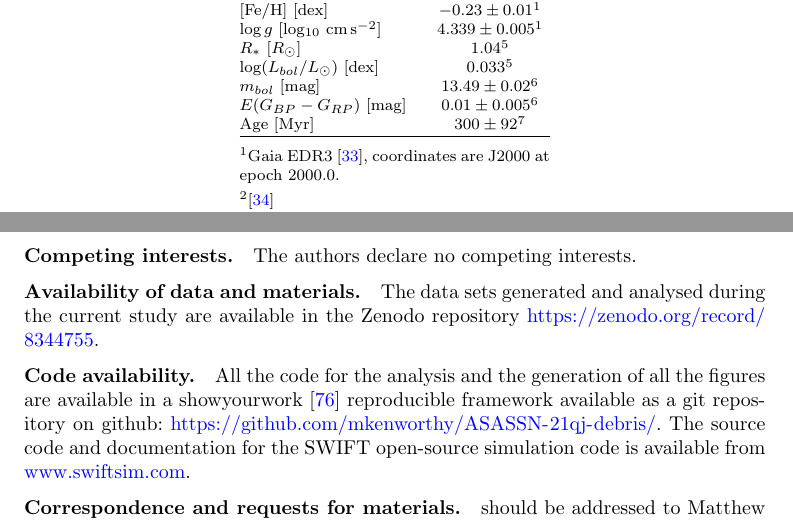
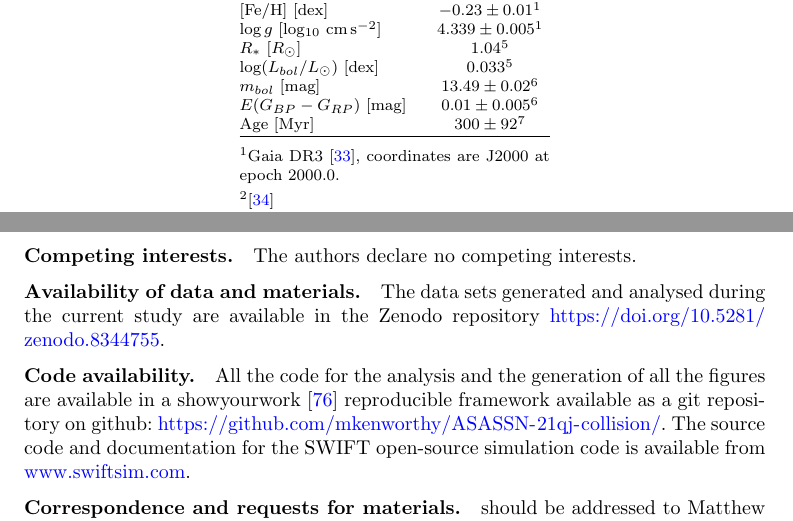
Before and after one commit to mkenworthy/ASASSN-21qj-collision, a LaTeX paper (src/tex/ms.tex): two parts of pages 11 and 23 of 30, joined at a grey line, cut so that both start at the same text. Compiled offline with pdfLaTeX; a LaTeX package or settings file that is missing is left out.

Commit message:
[showyourwork] overleaf sync

```diff
--- a/src/tex/ms.tex
+++ b/src/tex/ms.tex
@@ -504,7 +504,7 @@ Property                               & Value                    \\
 
         \hline
     \end{tabular}
-    \footnotetext[1]{Gaia EDR3 \cite{Brown21}, coordinates are J2000 at epoch 2000.0.}
+    \footnotetext[1]{Gaia DR3 \cite{Brown2023}, coordinates are J2000 at epoch 2000.0.}
     \footnotetext[2]{\cite{BailerJones21}}
     \footnotetext[3]{2MASS \cite{Cutri03}, $J$ is an upper limit and $H$ and $K_s$ are flagged as contaminated.}
     \footnotetext[4]{APASS \cite{2015AAS...22533616H}, this photometry includes a nearby star.}
@@ -1050,10 +1051,10 @@ All co-authors assisted with manuscript writing and proofreading.
 \bmhead{Competing interests} The authors declare no competing interests.
 
 \bmhead{Availability of data and materials}
-The data sets generated and analysed during the current study are available in the Zenodo repository \url{https://zenodo.org/record/8344755}.
+The data sets generated and analysed during the current study are available in the Zenodo repository \url{https://doi.org/10.5281/zenodo.8344755}.
 
 \bmhead{Code availability}
-All the code for the analysis and the generation of all the figures  are available in a showyourwork \citep{Luger2021} reproducible framework available as a git repository on github: \url{https://github.com/mkenworthy/ASASSN-21qj-debris/}.
+All the code for the analysis and the generation of all the figures  are available in a showyourwork \citep{Luger2021} reproducible framework available as a git repository on github: \url{https://github.com/mkenworthy/ASASSN-21qj-collision/}.
 %
 The source code and documentation for the SWIFT open-source simulation code is available from \url{www.swiftsim.com}.
 
```
Also changed, not shown: src/tex/ms.tex (21 more changed lines).
